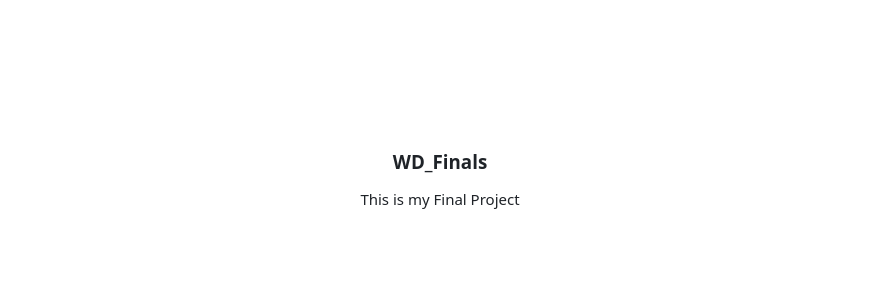
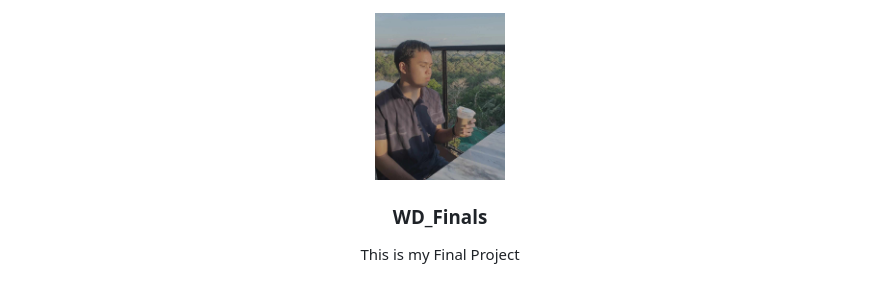
Before and after one commit to MathChewDoor/WD-Final, a Markdown page: readme.md, the part around the change. GitHub-like rendering; pictures changed too: assets/img/hans.png (added); blank space fills up the shorter version.

Commit message:
feat(img): added new image for readme

```diff
--- a/readme.md
+++ b/readme.md
@@ -6,7 +6,7 @@
 <div align="center">
   <a href="https://github.com/MathCHewDoor/">
   <!-- TODO: If you want to add logo or banner you can add it here -->
-    <img src="./assets/img/nyebe_white.png" alt="Nyebe" width="130" height="100">
+    <img src="./assets/img/hans.png" alt="Nyebe" width="130" height="100">
   </a>
 <!-- TODO: Change Title to the name of the title of your Project -->
   <h3 align="center">WD_Finals</h3>
```
